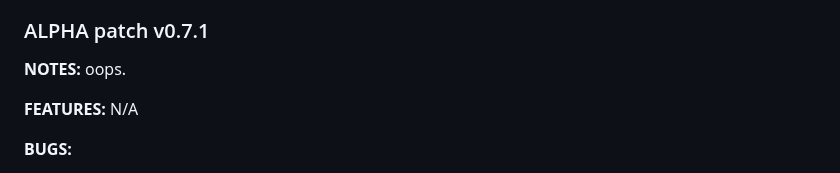
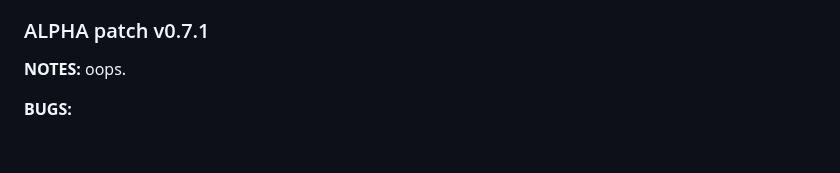
Before and after one commit to evanworks/evanworks.github.io, a Markdown page: README.md, the part around the change. Drawn GitHub-style; blank space fills up the shorter version.

```diff
--- a/README.md
+++ b/README.md
@@ -43,9 +43,6 @@ oops. Again.
 ### ALPHA patch v0.7.1
 **NOTES:**
 oops.
-
-**FEATURES:**
-N/A
 
 **BUGS:**
 * Fixed fatal error where the boxes display was always visible
```
